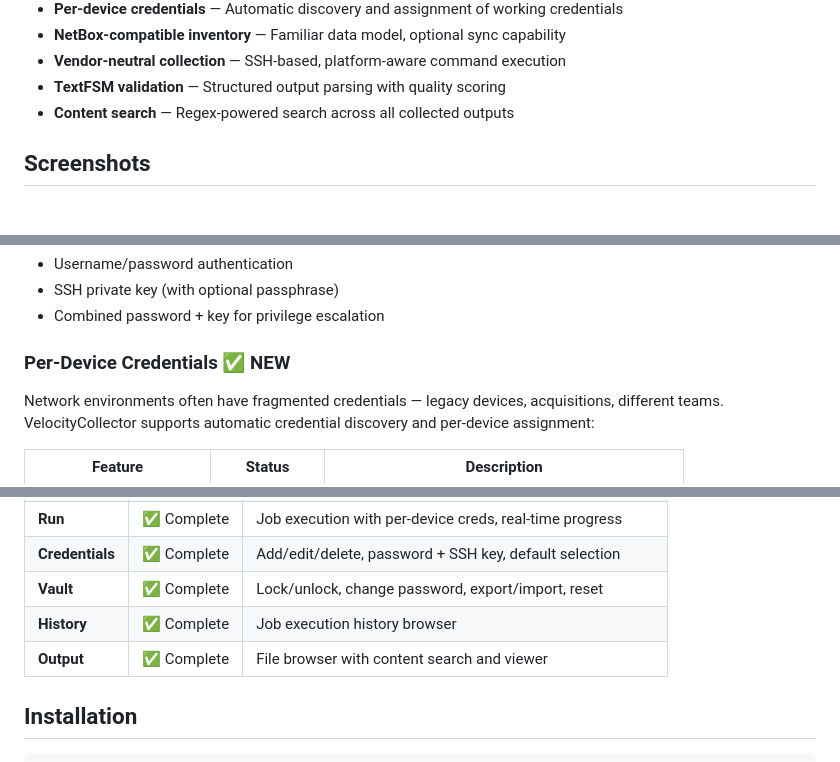
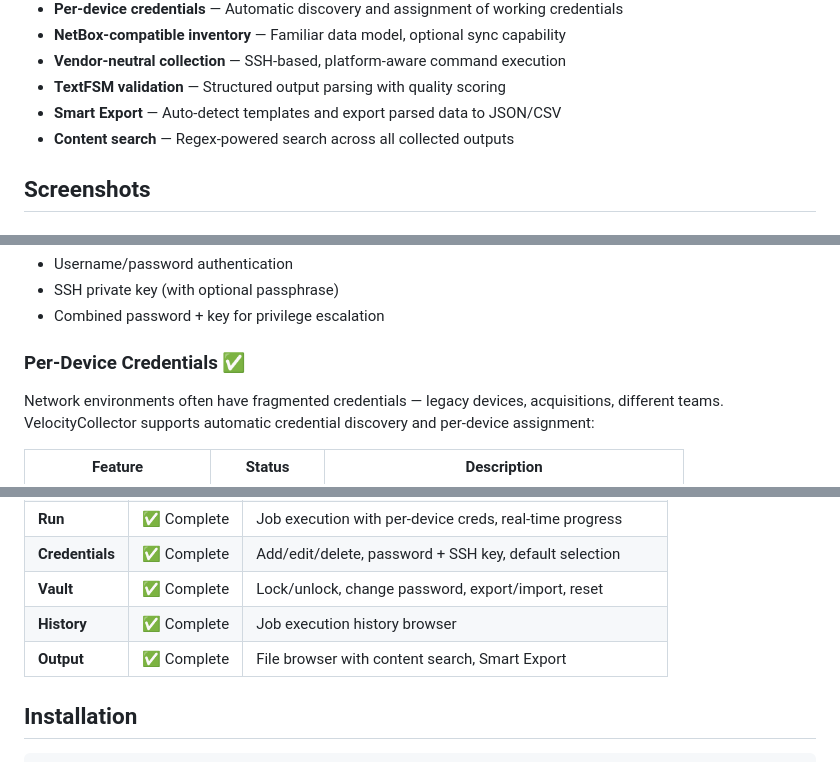
Before and after one commit to scottpeterman/velocitycollector, a Markdown page: README.md, 3 parts joined by grey strips. Rendered like a GitHub page.

```diff
--- a/README.md
+++ b/README.md
@@ -19,6 +19,7 @@ VelocityCollector provides:
 - **NetBox-compatible inventory** — Familiar data model, optional sync capability
 - **Vendor-neutral collection** — SSH-based, platform-aware command execution
 - **TextFSM validation** — Structured output parsing with quality scoring
+- **Smart Export** — Auto-detect templates and export parsed data to JSON/CSV
 - **Content search** — Regex-powered search across all collected outputs
 
 ## Screenshots
@@ -141,7 +146,7 @@ Supported credential types:
 - SSH private key (with optional passphrase)
 - Combined password + key for privilege escalation
 
-### Per-Device Credentials ✅ NEW
+### Per-Device Credentials ✅
 
 Network environments often have fragmented credentials — legacy devices, acquisitions, different teams. VelocityCollector supports automatic credential discovery and per-device assignment:
 
@@ -242,7 +272,7 @@ Generates `coverage_report.html` showing:
 | **Credentials** | ✅ Complete | Add/edit/delete, password + SSH key, default selection |
 | **Vault** | ✅ Complete | Lock/unlock, change password, export/import, reset |
 | **History** | ✅ Complete | Job execution history browser |
-| **Output** | ✅ Complete | File browser with content search and viewer |
+| **Output** | ✅ Complete | File browser with content search, Smart Export |
 
 ## Installation
 
```
Also changed, not shown: other parts of README.md (+47 -4 lines), tfsm_templates_dbdoc.md (added, +38 -0 lines), screenshots/smart_export.png (added), 5 other files.
